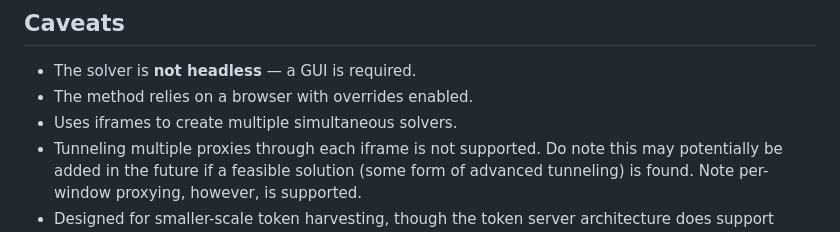
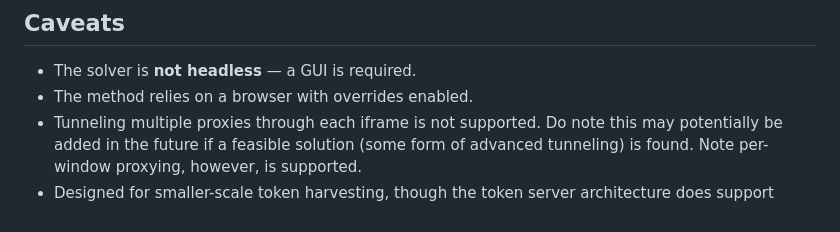
Before and after one commit to Lucrehulk/rust-cf-turnstile-bypass, a Markdown page: README.md, the part around the change. Rendered like a GitHub page.

```diff
--- a/README.md
+++ b/README.md
@@ -19,7 +19,6 @@ A proof-of-concept Cloudflare Turnstile bypass system built in Rust. Includes a
 
 - The solver is **not headless** — a GUI is required.
 - The method relies on a browser with overrides enabled.
-- Uses iframes to create multiple simultaneous solvers.
 - Tunneling multiple proxies through each iframe is not supported. Do note this may potentially be added in the future if a feasible solution (some form of advanced tunneling) is found. Note per-window proxying, however, is supported.
 - Designed for smaller-scale token harvesting, though the token server architecture does support larger-scale operations.
 - Ineffective for general, random web-scraping. Knowing the websites it will be used on is most effective.
```
